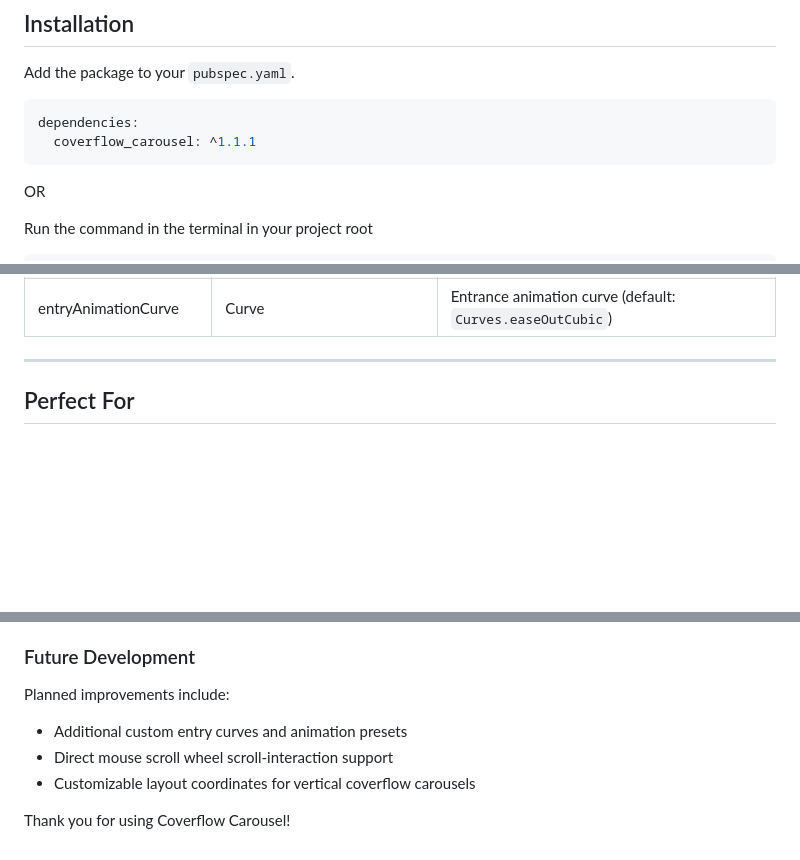
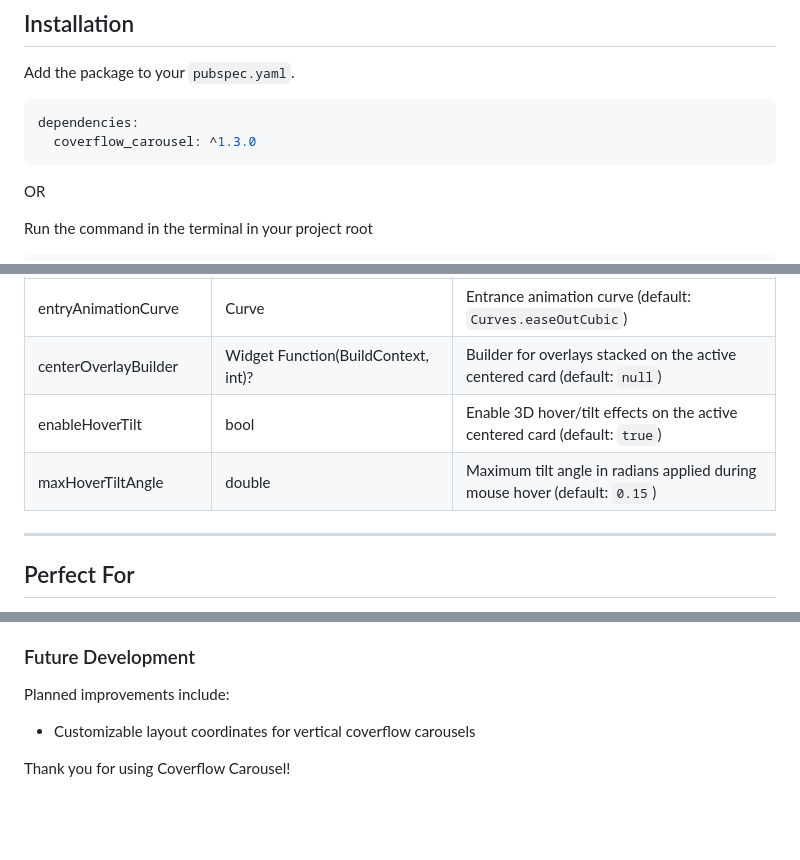
Before and after one commit to GalaxyPhoenix716/coverflow_carousel_package, a Markdown page: README.md, 3 parts joined by grey strips. GitHub-like rendering; blank space fills up the shorter version.

````diff
--- a/README.md
+++ b/README.md
@@ -43,7 +46,7 @@ Add the package to your `pubspec.yaml`.
 
 ```yaml
 dependencies:
-  coverflow_carousel: ^1.1.1
+  coverflow_carousel: ^1.3.0
 ```
 
 OR
@@ -161,6 +201,9 @@ CoverflowCarousel.builder(
 | entryAnimation         | CoverflowEntryAnimation      | Entrance animation type (default: `.none`)                          |
 | entryAnimationDuration | Duration                     | Entrance animation duration (default: `600ms`)                      |
 | entryAnimationCurve    | Curve                        | Entrance animation curve (default: `Curves.easeOutCubic`)           |
+| centerOverlayBuilder   | Widget Function(BuildContext, int)? | Builder for overlays stacked on the active centered card (default: `null`) |
+| enableHoverTilt        | bool                         | Enable 3D hover/tilt effects on the active centered card (default: `true`) |
+| maxHoverTiltAngle      | double                       | Maximum tilt angle in radians applied during mouse hover (default: `0.15`) |
 
 ---
 
@@ -229,8 +272,6 @@ For questions, issues, or suggestions, please use the project's GitHub Issues pa
 
 Planned improvements include:
 
-- Additional custom entry curves and animation presets
-- Direct mouse scroll wheel scroll-interaction support
 - Customizable layout coordinates for vertical coverflow carousels
 
 Thank you for using Coverflow Carousel!
````
Also changed, not shown: other parts of README.md (+42 -2 lines).
